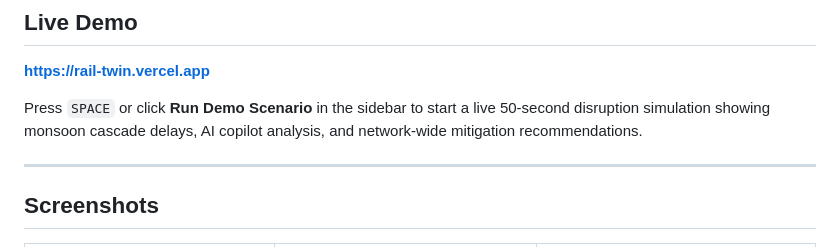
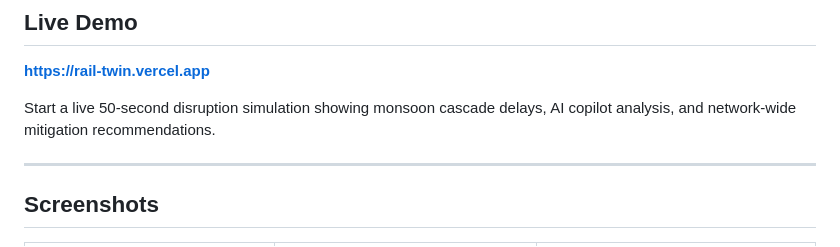
Before and after one commit to himanshu003388/RailTwin, a Markdown page: README.md, the part around the change. Rendered like a GitHub page.

```diff
--- a/README.md
+++ b/README.md
@@ -20,7 +20,7 @@
 
 **[https://rail-twin.vercel.app](https://rail-twin.vercel.app)**
 
-Press `SPACE` or click **Run Demo Scenario** in the sidebar to start a live 50-second disruption simulation showing monsoon cascade delays, AI copilot analysis, and network-wide mitigation recommendations.
+Start a live 50-second disruption simulation showing monsoon cascade delays, AI copilot analysis, and network-wide mitigation recommendations.
 
 ---
 
```
